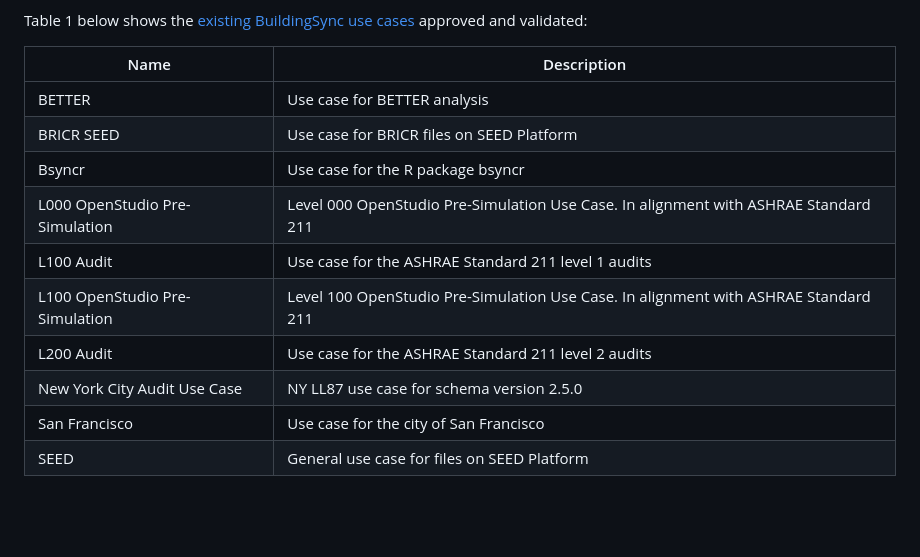
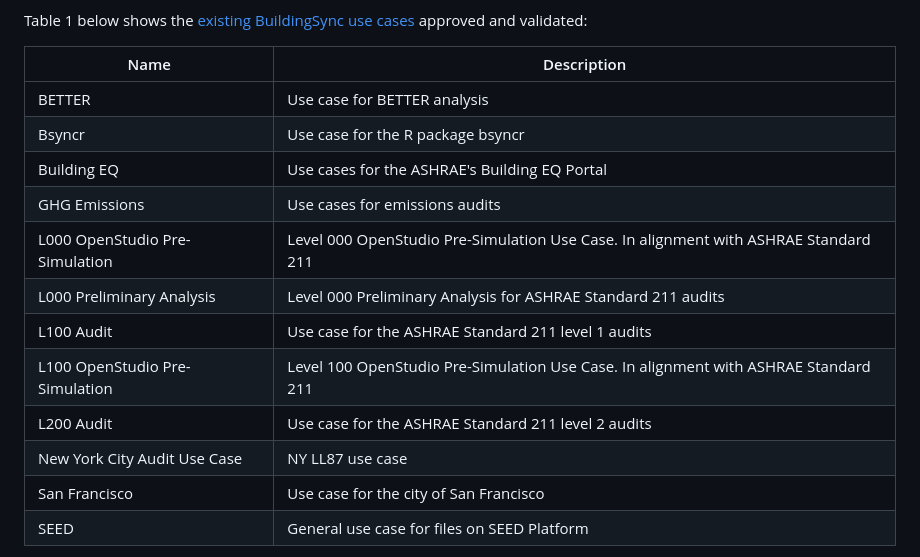
Before and after one commit to BuildingSync/BuildingSync-website, a Markdown page: docs/onboarding.md, the part around one of its changes. Drawn GitHub-style; blank space fills up the shorter version.

Commit message:
update instruction and onboarding

```diff
--- a/docs/onboarding.md
+++ b/docs/onboarding.md
@@ -42,13 +42,15 @@ Table 1 below shows the [existing BuildingSync use cases](https://buildingsync.n
 | Name                           | Description                                                                         |
 |--------------------------------|-------------------------------------------------------------------------------------|
 | BETTER                         | Use case for BETTER analysis                                                        |
-| BRICR SEED                     | Use case for BRICR files on SEED Platform                                           |
 | Bsyncr                         | Use case for the R package bsyncr                                                   |
+| Building EQ                    | Use cases for the ASHRAE's Building EQ Portal                                       |
+| GHG Emissions                  | Use cases for emissions audits                                                      |
 | L000 OpenStudio Pre-Simulation | Level 000 OpenStudio Pre-Simulation Use Case. In alignment with ASHRAE Standard 211 |
+| L000 Preliminary Analysis      | Level 000 Preliminary Analysis for ASHRAE Standard 211 audits                       |
 | L100 Audit                     | Use case for the ASHRAE Standard 211 level 1 audits                                 |
 | L100 OpenStudio Pre-Simulation | Level 100 OpenStudio Pre-Simulation Use Case. In alignment with ASHRAE Standard 211 |
 | L200 Audit                     | Use case for the ASHRAE Standard 211 level 2 audits                                 |
-| New York City Audit Use Case   | NY LL87 use case for schema version 2.5.0                                           |
+| New York City Audit Use Case   | NY LL87 use case                                                                    |
 | San Francisco                  | Use case for the city of San Francisco                                              |
 | SEED                           | General use case for files on SEED Platform                                         |
 
```
Also changed, not shown: other parts of docs/onboarding.md (+1 -1 lines), README.md (+10 -3 lines).
